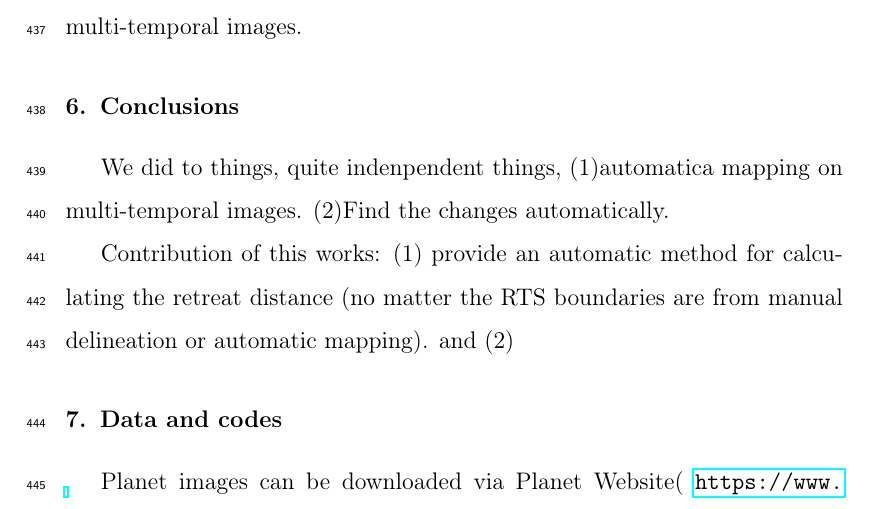
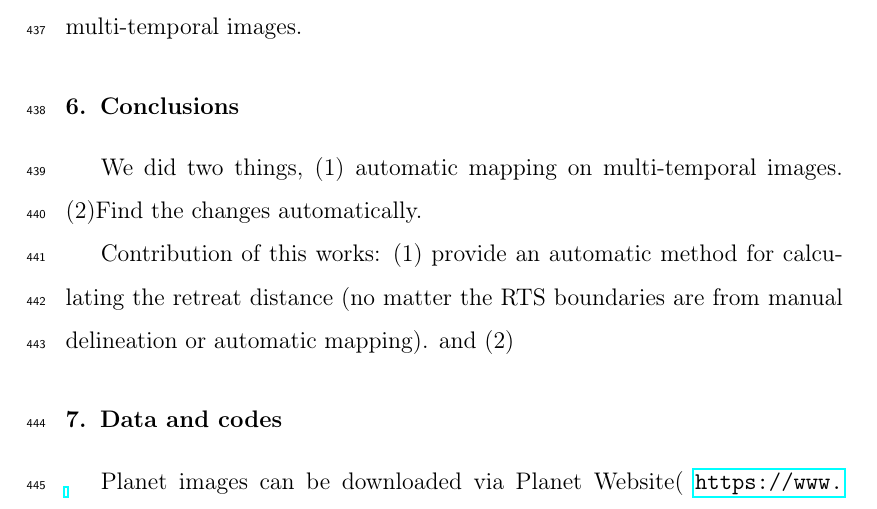
Before and after one commit to yghlc/polygon_based_rts_changeDet, a LaTeX paper (polygon_based_rts_changeDet.tex): part of page 26 of 26, cut so that both start at the same text. Compiled offline with pdfLaTeX.

Commit message:
typo fix

```diff
--- a/polygon_based_rts_changeDet.tex
+++ b/polygon_based_rts_changeDet.tex
@@ -743,7 +743,7 @@ Therefore, in the further, we may consider using pixel-based change detection to
 \section{Conclusions}
 \label{sec_conclusion}
 
-We did to things, quite indenpendent things, (1)automatica mapping on multi-temporal images.
+We did two things, (1) automatic mapping on multi-temporal images.
 (2)Find the changes automatically.
 
  Contribution of this works: (1) provide an automatic method for calculating the retreat distance (no matter the RTS boundaries are from manual delineation or automatic mapping).
```
